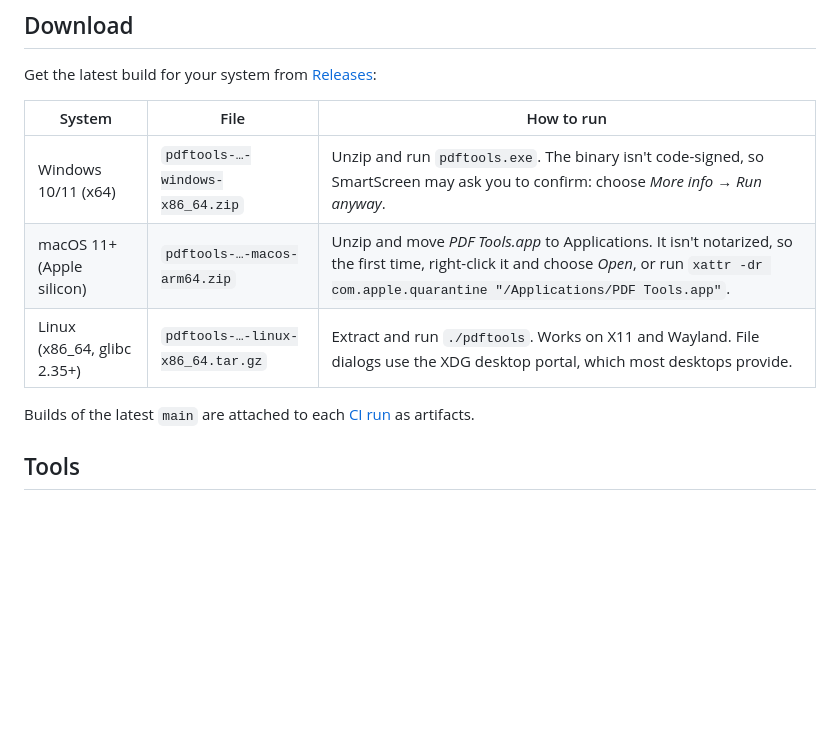
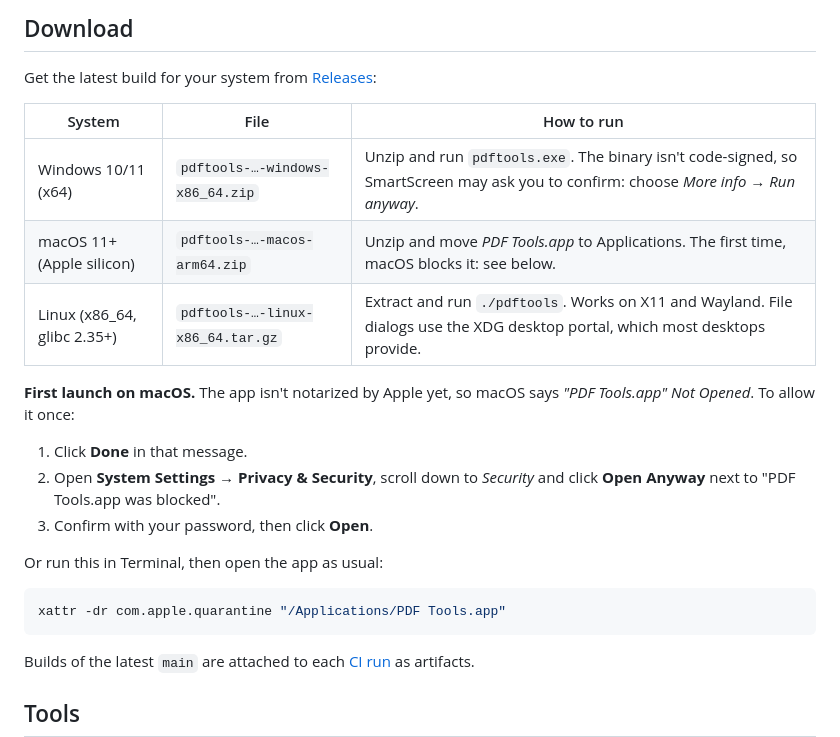
Before and after one commit to ivadim/pdf-tools, a Markdown page: README.md, the part around the change. Drawn GitHub-style; blank space fills up the shorter version.

````diff
--- a/README.md
+++ b/README.md
@@ -17,8 +17,20 @@ Get the latest build for your system from [Releases](https://github.com/ivadim/p
 | System | File | How to run |
 | --- | --- | --- |
 | Windows 10/11 (x64) | `pdftools-…-windows-x86_64.zip` | Unzip and run `pdftools.exe`. The binary isn't code-signed, so SmartScreen may ask you to confirm: choose *More info* → *Run anyway*. |
-| macOS 11+ (Apple silicon) | `pdftools-…-macos-arm64.zip` | Unzip and move *PDF Tools.app* to Applications. It isn't notarized, so the first time, right-click it and choose *Open*, or run `xattr -dr com.apple.quarantine "/Applications/PDF Tools.app"`. |
+| macOS 11+ (Apple silicon) | `pdftools-…-macos-arm64.zip` | Unzip and move *PDF Tools.app* to Applications. The first time, macOS blocks it: see below. |
 | Linux (x86_64, glibc 2.35+) | `pdftools-…-linux-x86_64.tar.gz` | Extract and run `./pdftools`. Works on X11 and Wayland. File dialogs use the XDG desktop portal, which most desktops provide. |
+
+**First launch on macOS.** The app isn't notarized by Apple yet, so macOS says *"PDF Tools.app" Not Opened*. To allow it once:
+
+1. Click **Done** in that message.
+2. Open **System Settings → Privacy & Security**, scroll down to *Security* and click **Open Anyway** next to "PDF Tools.app was blocked".
+3. Confirm with your password, then click **Open**.
+
+Or run this in Terminal, then open the app as usual:
+
+```bash
+xattr -dr com.apple.quarantine "/Applications/PDF Tools.app"
+```
 
 Builds of the latest `main` are attached to each [CI run](https://github.com/ivadim/pdf-tools/actions/workflows/ci.yml) as artifacts.
 
````
Also changed, not shown: packaging/icon-256.png (added), packaging/icon.png (added), 9 other files.
